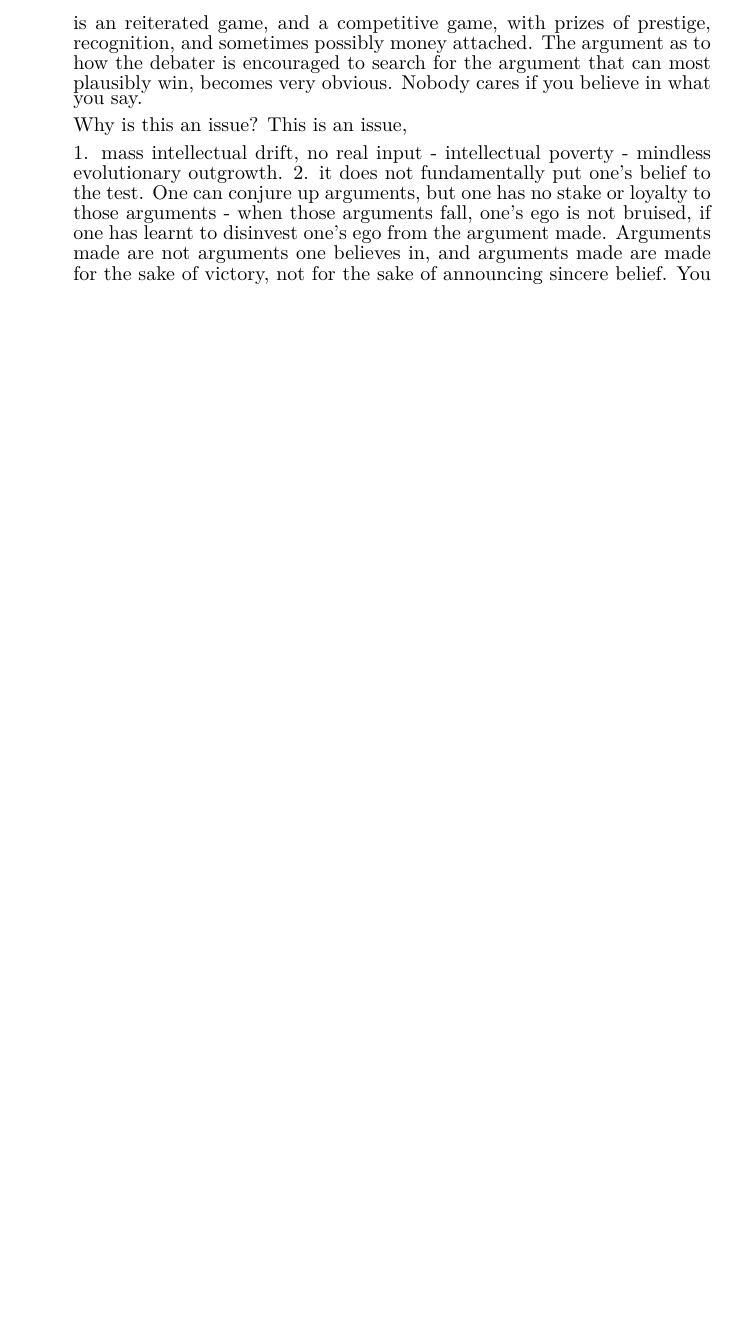
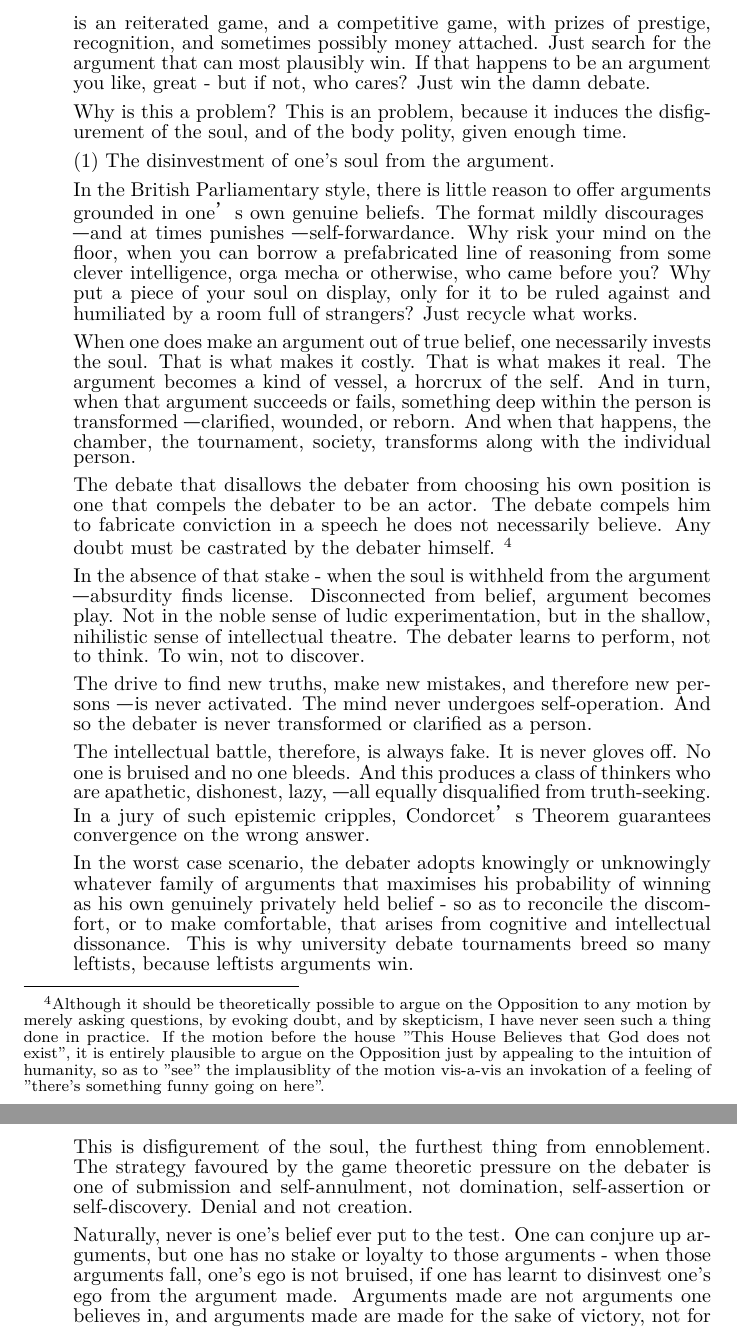
Before and after one commit to 0xJamesBong/roman-senatorial-debate, a LaTeX thesis (paper/roman-senatorial-debate.tex, which reads paper/chapters/1-intro.tex): part of page 7 of 26 before the commit and two parts of pages 7 and 8 of 28 after it, the two joined at a grey line, cut so that both start at the same text, the shorter picture padded with empty space. Compiled offline with XeLaTeX; a missing font is replaced by an installed copy or a similar font.

Commit message:
armed society

```diff
--- a/paper/chapters/1-intro.tex
+++ b/paper/chapters/1-intro.tex
@@ -43,10 +43,26 @@ It has become necessary for one to enumerate and declare the problems and ills t
     \item \textbf{Persuasion} - There is no real room or need for persuasion. The target of persuasion is the judge not the interlocutor. This encourages intellectual antagonism without restraint beyond equity nicities. Why bother agreeing anything the other side has said? You're not in the business of persuading the other side.
     \item \textbf{Intellectual dishonesty, and mindless intellectual outgrowth.} The British Parliamentary style, like all debate formats, impose on the debater a side. The debater does not choose his or her own side. The reason for this is quite straightforwardly obvious - it's pedagogical. "It's about seeing an issue from different sides". That's fair enough, and very probably very important for young and impressionable minds. The confiscation of the debater's choice of a side, forces the debater to confront and come into terms with the arguments of a side he may not necessarily agree with, and in doing so, compels his neuroplasticity to do its magic. Indeed, very probably very important for young individuals. If they are to ever be good at carrying out the dialectic, with others, and more importantly, within themselves, then they must be able to argue from this view, that view, and possibly the view from nowhere. The debater is trained to be the advocate, the devil's advocate, His Majesty's Government, His Majesty's Most Loyal Opposition, all at the same time.
 
-    What this means fundamentally, is that the British Parliamentary style does not care what you really think. Nobody cares what you think really. And indeed, as a debater does more and more rounds, he himself cares less and less what he really thinks as well. Because the debate tournament is an reiterated game, and a competitive game, with prizes of prestige, recognition, and sometimes possibly money attached. The argument as to how the debater is encouraged to search for the argument that can most plausibly win, becomes very obvious. Nobody cares if you believe in what you say.
+    What this means fundamentally, is that the British Parliamentary style does not care what you really think. Nobody cares what you think really. And indeed, as a debater does more and more rounds, he himself cares less and less what he really thinks as well. Because the debate tournament is an reiterated game, and a competitive game, with prizes of prestige, recognition, and sometimes possibly money attached. Just search for the argument that can most plausibly win. If that happens to be an argument you like, great - but if not, who cares? Just win the damn debate.
 
-    Why is this an issue? This is an issue,
+    Why is this a problem? This is an problem, because it induces the disfigurement of the soul, and of the body polity, given enough time.
 
+(1) The disinvestment of one's soul from the argument.
 
-    1.  mass intellectual drift, no real input - intellectual poverty - mindless evolutionary outgrowth.
-    2. it does not fundamentally put one's belief to the test. One can conjure up arguments, but one has no stake or loyalty to those arguments - when those arguments fall, one's ego is not bruised, if one has learnt to disinvest one's ego from the argument made. Arguments made are not arguments one believes in, and arguments made are made for the sake of victory, not for the sake of announcing sincere belief. You are more less likely to find genuine epistemic discovery in a debate than you are to find the moon made of cheese.
+In the British Parliamentary style, there is little reason to offer arguments grounded in one’s own genuine beliefs. The format mildly discourages — and at times punishes — self-forwardance. Why risk your mind on the floor, when you can borrow a prefabricated line of reasoning from some clever intelligence, orga mecha or otherwise, who came before you? Why put a piece of your soul on display, only for it to be ruled against and humiliated by a room full of strangers? Just recycle what works.
+
+When one does make an argument out of true belief, one necessarily invests the soul. That is what makes it costly. That is what makes it real. The argument becomes a kind of vessel, a horcrux of the self. And in turn, when that argument succeeds or fails, something deep within the person is transformed — clarified, wounded, or reborn. And when that happens, the chamber, the tournament, society, transforms along with the individual person.
+
+The debate that disallows the debater from choosing his own position is one that compels the debater to be an actor. The debate compels him to fabricate conviction in a speech he does not necessarily believe. Any doubt must be castrated by the debater himself. \footnote{Although it should be theoretically possible to argue on the Opposition to any motion by merely asking questions, by evoking doubt, and by skepticism, I have never seen such a thing done in practice. If the motion before the house "This House Believes that God does not exist", it is entirely plausible to argue on the Opposition just by appealing to the intuition of humanity, so as to "see" the implausiblity of the motion vis-a-vis an invokation of a feeling of "there's something funny going on here".}
+
+In the absence of that stake - when the soul is withheld from the argument — absurdity finds license. Disconnected from belief, argument becomes play. Not in the noble sense of ludic experimentation, but in the shallow, nihilistic sense of intellectual theatre. The debater learns to perform, not to think. To win, not to discover.
+
+The drive to find new truths, make new mistakes, and therefore new persons — is never activated. The mind never undergoes self-operation. And so the debater is never transformed or clarified as a person.
+
+The intellectual battle, therefore, is always fake. It is never gloves off. No one is bruised and no one bleeds. And this produces a class of thinkers who are apathetic, dishonest, lazy, — all equally disqualified from truth-seeking. In a jury of such epistemic cripples, Condorcet’s Theorem guarantees convergence on the wrong answer.
+
+In the worst case scenario, the debater adopts knowingly or unknowingly whatever family of arguments that maximises his probability of winning as his own genuinely privately held belief - so as to reconcile the discomfort, or to make comfortable, that arises from cognitive and intellectual dissonance. This is why university debate tournaments breed so many leftists, because leftists arguments win.
+
+This is disfigurement of the soul, the furthest thing from ennoblement. The strategy favoured by the game theoretic pressure on the debater is one of submission and self-annulment, not domination, self-assertion or self-discovery. Denial and not creation.
+
+Naturally, never is one's belief ever put to the test. One can conjure up arguments, but one has no stake or loyalty to those arguments - when those arguments fall, one's ego is not bruised, if one has learnt to disinvest one's ego from the argument made. Arguments made are not arguments one believes in, and arguments made are made for the sake of victory, not for the sake of announcing sincere belief. You are more less likely to find genuine epistemic discovery in a debate than you are to find the moon made of cheese. Even if you do not treat the debate as an instrument of epistemic discovery, this is still damaging to the individual. Very damaging. It is damaging to the individual via the same mechanisms in which porn damages the expectations and therefore the dyanmics of life life of the individual, and how video games infects people with hoodish behaviour.
```
Also changed, not shown: paper/out/roman-senatorial-debate.pdf, paper/chapters/1-intro.tex (19 more changed lines), 4 other files.
